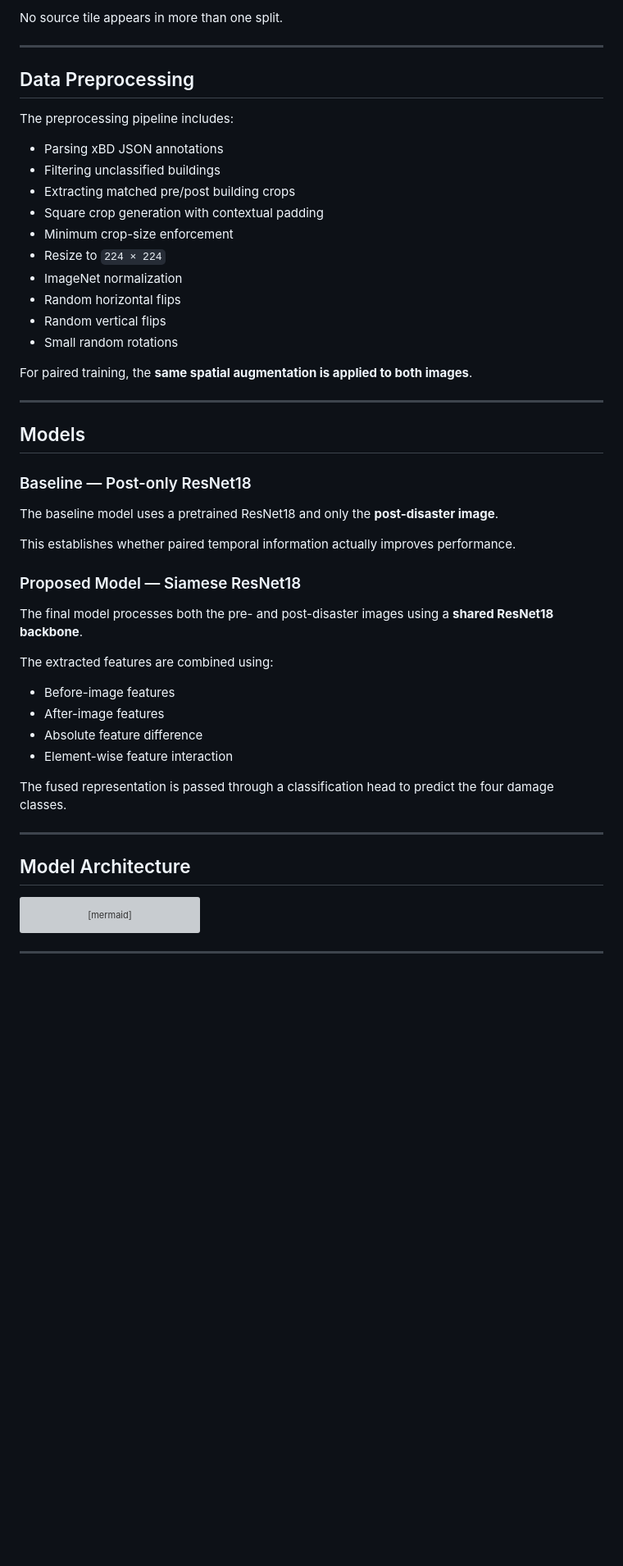
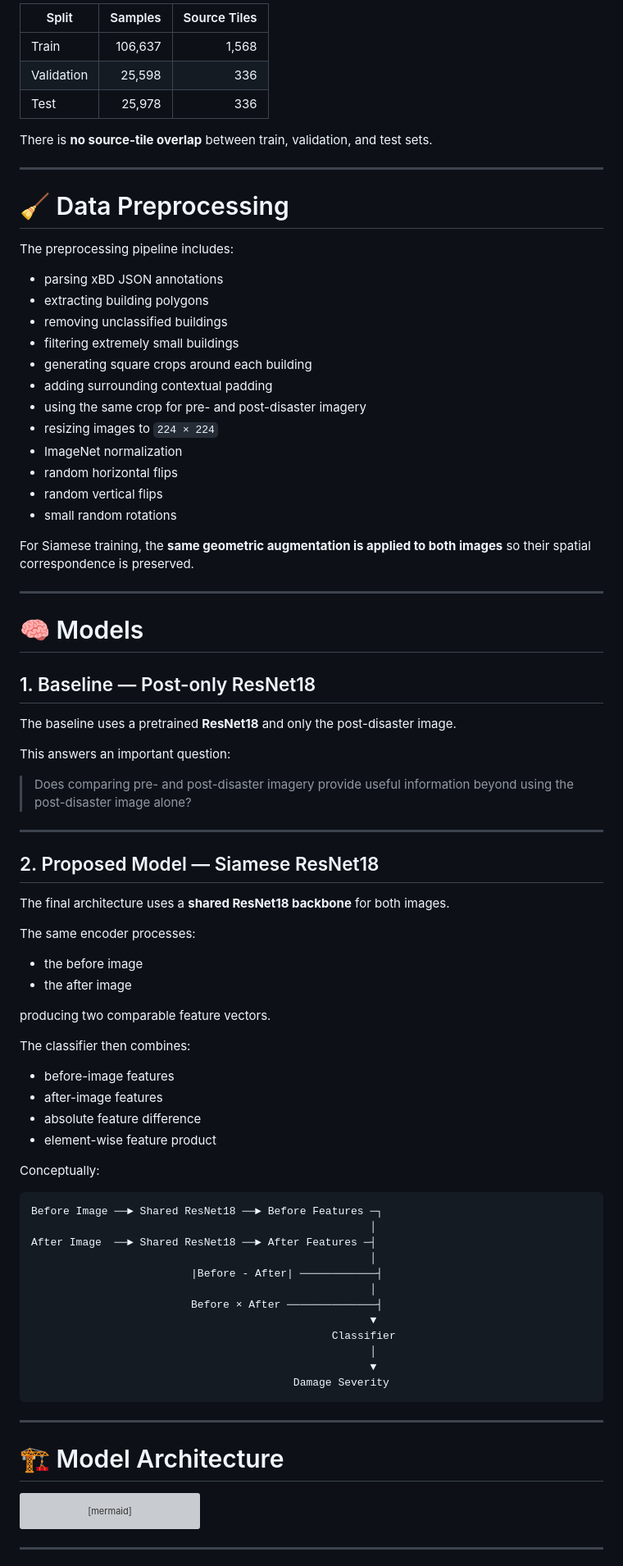
Before and after one commit to KhushiAgarwal0406/DisasterDiff, a Markdown page: README.md, the part around one of its changes. Shown at 82% size. Rendered like a GitHub page; blank space fills up the shorter version; grey boxes are pictures that could not be loaded.

````diff
--- a/README.md
+++ b/README.md
@@ -68,54 +76,89 @@ To avoid data leakage, train, validation, and test splits were created at the **
 
-No source tile appears in more than one split.
+| Split | Samples | Source Tiles |
+|---|---:|---:|
+| Train | 106,637 | 1,568 |
+| Validation | 25,598 | 336 |
+| Test | 25,978 | 336 |
+
+There is **no source-tile overlap** between train, validation, and test sets.
 
 ---
 
-## Data Preprocessing
+# 🧹 Data Preprocessing
 
 The preprocessing pipeline includes:
 
-- Parsing xBD JSON annotations
-- Filtering unclassified buildings
-- Extracting matched pre/post building crops
-- Square crop generation with contextual padding
-- Minimum crop-size enforcement
-- Resize to `224 × 224`
+- parsing xBD JSON annotations
+- extracting building polygons
+- removing unclassified buildings
+- filtering extremely small buildings
+- generating square crops around each building
+- adding surrounding contextual padding
+- using the same crop for pre- and post-disaster imagery
+- resizing images to `224 × 224`
 - ImageNet normalization
-- Random horizontal flips
-- Random vertical flips
-- Small random rotations
+- random horizontal flips
+- random vertical flips
+- small random rotations
 
-For paired training, the **same spatial augmentation is applied to both images**.
+For Siamese training, the **same geometric augmentation is applied to both images** so their spatial correspondence is preserved.
 
 ---
 
-## Models
+# 🧠 Models
 
-### Baseline — Post-only ResNet18
+## 1. Baseline — Post-only ResNet18
 
-The baseline model uses a pretrained ResNet18 and only the **post-disaster image**.
+The baseline uses a pretrained **ResNet18** and only the post-disaster image.
 
-This establishes whether paired temporal information actually improves performance.
+This answers an important question:
 
-### Proposed Model — Siamese ResNet18
-
-The final model processes both the pre- and post-disaster images using a **shared ResNet18 backbone**.
-
-The extracted features are combined using:
-
-- Before-image features
-- After-image features
-- Absolute feature difference
-- Element-wise feature interaction
-
-The fused representation is passed through a classification head to predict the four damage classes.
+> Does comparing pre- and post-disaster imagery provide useful information beyond using the post-disaster image alone?
 
 ---
 
-## Model Architecture
+## 2. Proposed Model — Siamese ResNet18
+
+The final architecture uses a **shared ResNet18 backbone** for both images.
+
+The same encoder processes:
+
+- the before image
+- the after image
+
+producing two comparable feature vectors.
+
+The classifier then combines:
+
+- before-image features
+- after-image features
+- absolute feature difference
+- element-wise feature product
+
+Conceptually:
+
+```text
+Before Image ──► Shared ResNet18 ──► Before Features ─┐
+                                                     │
+After Image  ──► Shared ResNet18 ──► After Features ─┤
+                                                     │
+                         |Before - After| ────────────┤
+                                                     │
+                         Before × After ──────────────┤
+                                                     ▼
+                                               Classifier
+                                                     │
+                                                     ▼
+                                         Damage Severity
+```
+
+---
+
+# 🏗️ Model Architecture
 
 ```mermaid
 flowchart LR
+
     A[Before Disaster Image] --> C[Shared ResNet18]
     B[After Disaster Image] --> C
 
````
Also changed, not shown: other parts of README.md (+246 -144 lines).
